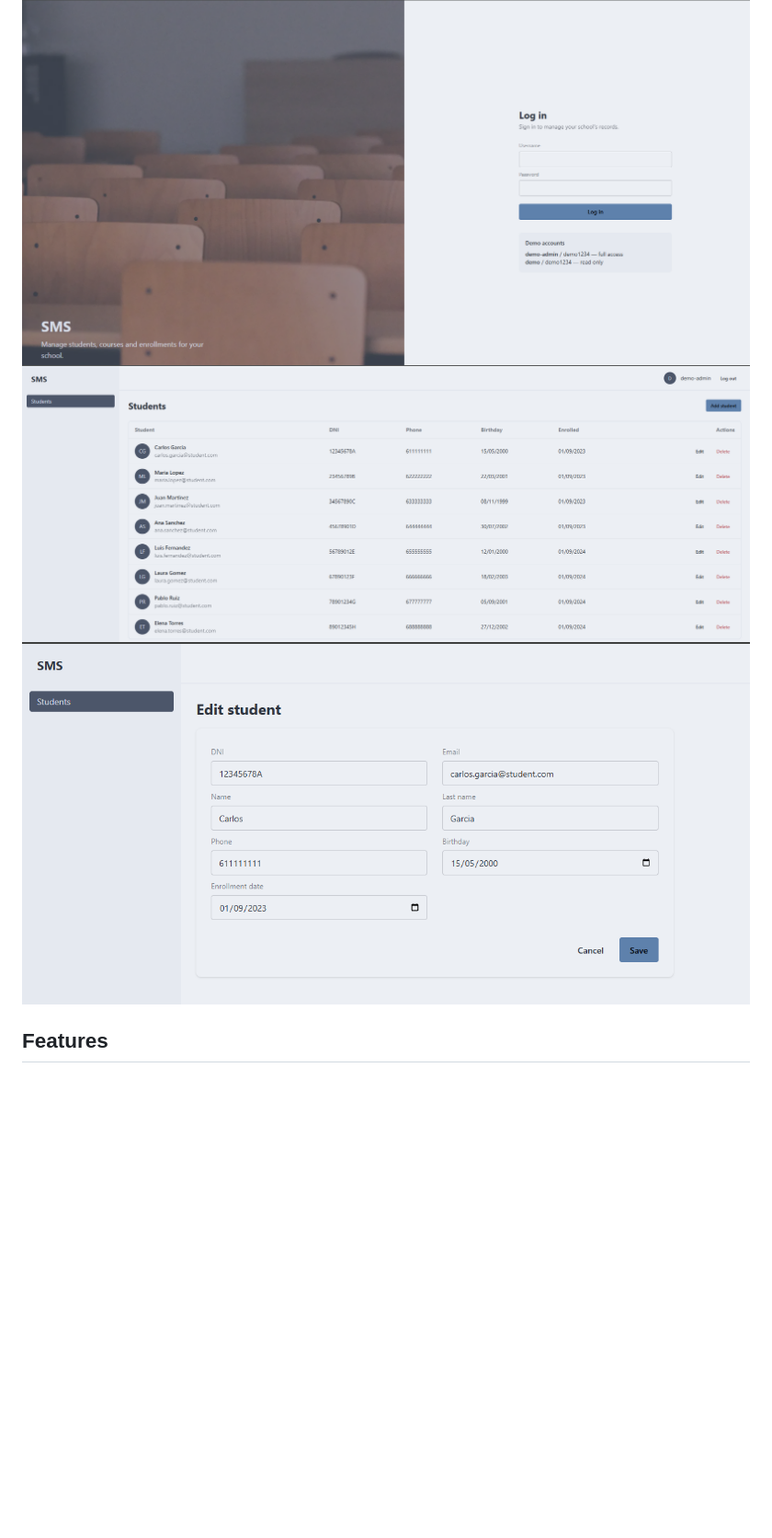
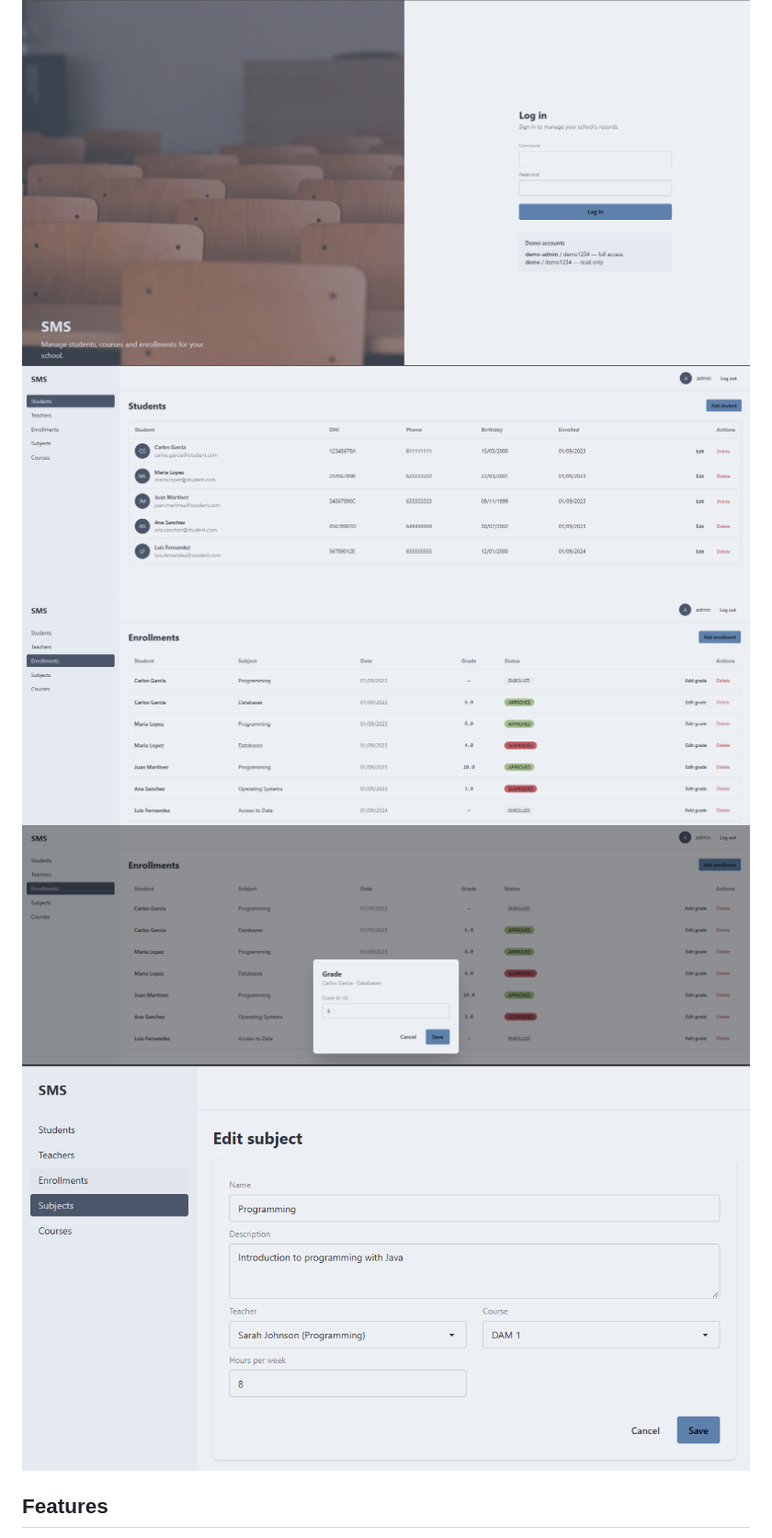
Before and after one commit to LJunLL/sms-frontend, a Markdown page: README.md, the part around one of its changes. Shown at 92% size. Drawn GitHub-style; pictures changed too: docs/enrollments.png (added), docs/enrollments_grade.png (added), docs/general.png (added); blank space fills up the shorter version.

Commit message:
docs: update README with all management pages

```diff
--- a/README.md
+++ b/README.md
@@ -16,8 +16,10 @@ Angular frontend for the [Student Management System API](https://github.com/LJun
 ## Screenshots
 
 ![Login page](docs/login.png)
-![Students list](docs/students.png)
-![Student form](docs/student-form.png)
+![General](docs/general.png)
+![Enrollments](docs/enrollments.png)
+![Grade](docs/enrollments_grade.png)
+![Subject](docs/subject-form.png)
 
 ## Features
 
```
Also changed, not shown: other parts of README.md (+7 -5 lines).
